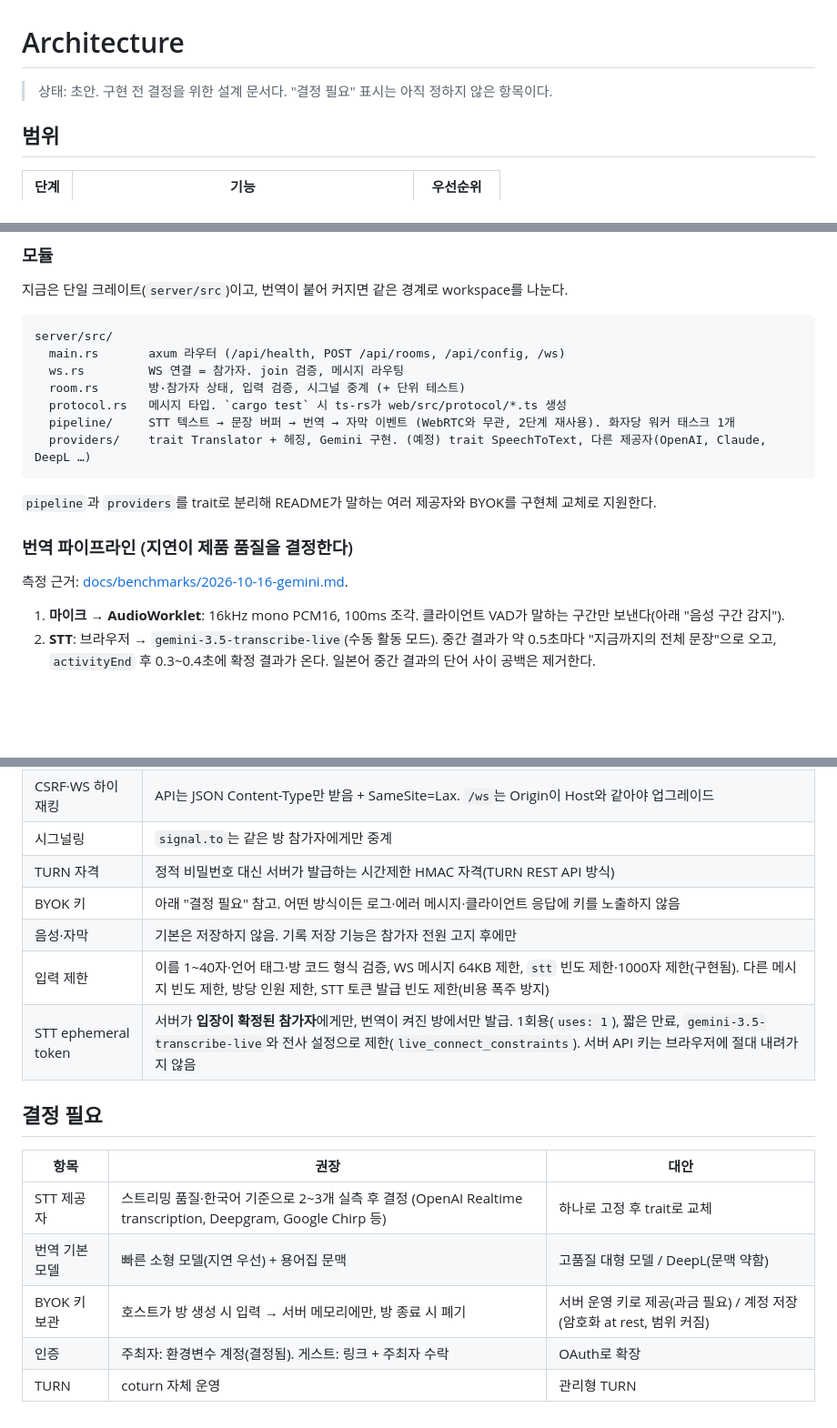
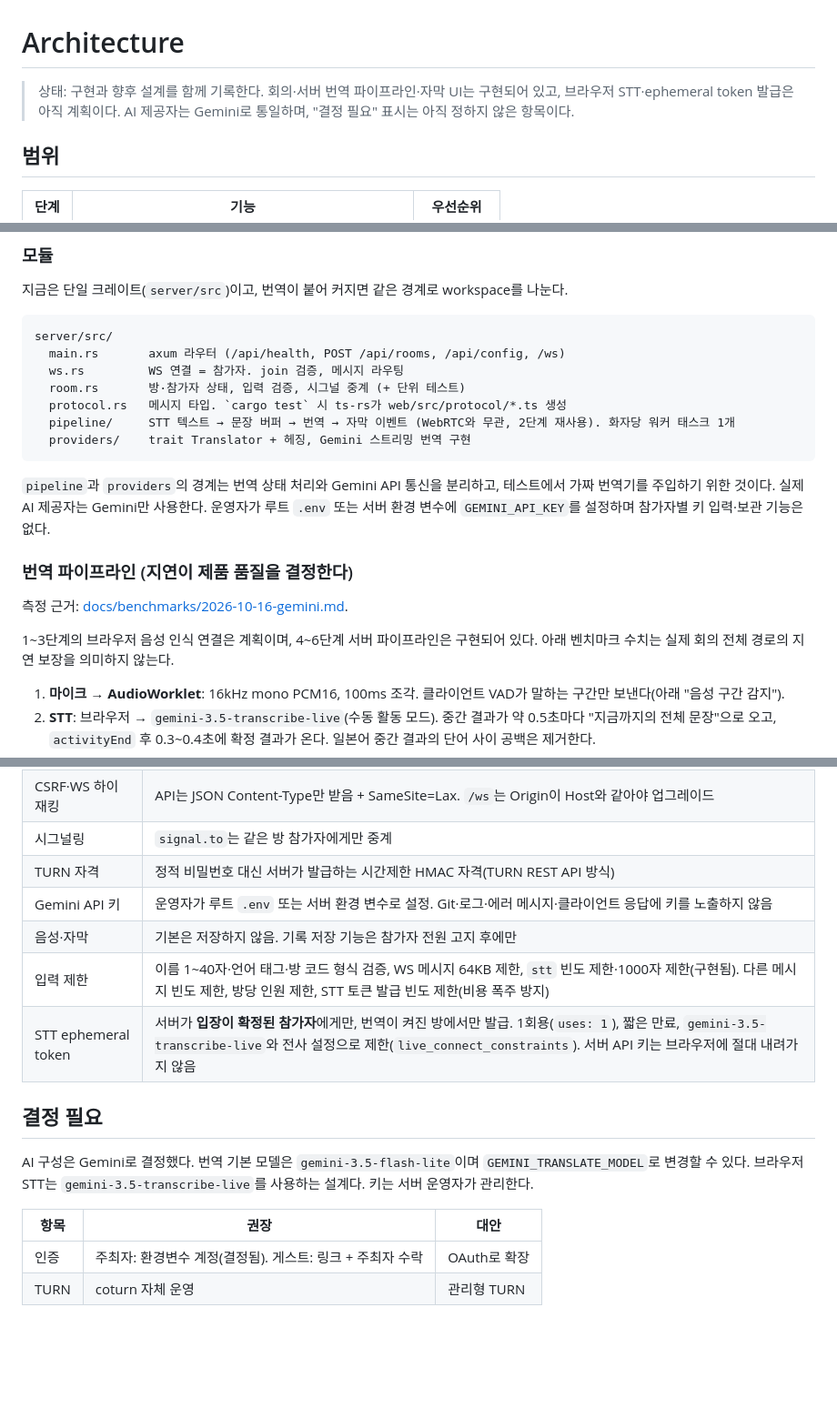
Before and after one commit to sogangCSmaster/parley, a Markdown page: docs/ARCHITECTURE.md, 3 parts joined by grey strips. Shown at 91% size. Rendered like a GitHub page; blank space fills up the shorter version.

````diff
--- a/docs/ARCHITECTURE.md
+++ b/docs/ARCHITECTURE.md
@@ -1,6 +1,6 @@
 # Architecture
 
-> 상태: 초안. 구현 전 결정을 위한 설계 문서다. "결정 필요" 표시는 아직 정하지 않은 항목이다.
+> 상태: 구현과 향후 설계를 함께 기록한다. 회의·서버 번역 파이프라인·자막 UI는 구현되어 있고, 브라우저 STT·ephemeral token 발급은 아직 계획이다. AI 제공자는 Gemini로 통일하며, "결정 필요" 표시는 아직 정하지 않은 항목이다.
 
 ## 범위
 
@@ -63,14 +65,16 @@ server/src/
   room.rs       방·참가자 상태, 입력 검증, 시그널 중계 (+ 단위 테스트)
   protocol.rs   메시지 타입. `cargo test` 시 ts-rs가 web/src/protocol/*.ts 생성
   pipeline/     STT 텍스트 → 문장 버퍼 → 번역 → 자막 이벤트 (WebRTC와 무관, 2단계 재사용). 화자당 워커 태스크 1개
-  providers/    trait Translator + 헤징, Gemini 구현. (예정) trait SpeechToText, 다른 제공자(OpenAI, Claude, DeepL …)
+  providers/    trait Translator + 헤징, Gemini 스트리밍 번역 구현
 ```
 
-`pipeline`과 `providers`를 trait로 분리해 README가 말하는 여러 제공자와 BYOK를 구현체 교체로 지원한다.
+`pipeline`과 `providers`의 경계는 번역 상태 처리와 Gemini API 통신을 분리하고, 테스트에서 가짜 번역기를 주입하기 위한 것이다. 실제 AI 제공자는 Gemini만 사용한다. 운영자가 루트 `.env` 또는 서버 환경 변수에 `GEMINI_API_KEY`를 설정하며 참가자별 키 입력·보관 기능은 없다.
 
 ### 번역 파이프라인 (지연이 제품 품질을 결정한다)
 
 측정 근거: [docs/benchmarks/2026-10-16-gemini.md](benchmarks/2026-10-16-gemini.md).
+
+1~3단계의 브라우저 음성 인식 연결은 계획이며, 4~6단계 서버 파이프라인은 구현되어 있다. 아래 벤치마크 수치는 실제 회의 전체 경로의 지연 보장을 의미하지 않는다.
 
 1. **마이크 → AudioWorklet**: 16kHz mono PCM16, 100ms 조각. 클라이언트 VAD가 말하는 구간만 보낸다(아래 "음성 구간 감지").
 2. **STT**: 브라우저 → `gemini-3.5-transcribe-live`(수동 활동 모드). 중간 결과가 약 0.5초마다 "지금까지의 전체 문장"으로 오고, `activityEnd` 후 0.3~0.4초에 확정 결과가 온다. 일본어 중간 결과의 단어 사이 공백은 제거한다.
@@ -182,17 +186,16 @@ STT 비용(전체의 약 75%)은 **보낸 오디오 길이**에 비례한다.
 | CSRF·WS 하이재킹 | API는 JSON Content-Type만 받음 + SameSite=Lax. `/ws`는 Origin이 Host와 같아야 업그레이드 |
 | 시그널링 | `signal.to`는 같은 방 참가자에게만 중계 |
 | TURN 자격 | 정적 비밀번호 대신 서버가 발급하는 시간제한 HMAC 자격(TURN REST API 방식) |
-| BYOK 키 | 아래 "결정 필요" 참고. 어떤 방식이든 로그·에러 메시지·클라이언트 응답에 키를 노출하지 않음 |
+| Gemini API 키 | 운영자가 루트 `.env` 또는 서버 환경 변수로 설정. Git·로그·에러 메시지·클라이언트 응답에 키를 노출하지 않음 |
 | 음성·자막 | 기본은 저장하지 않음. 기록 저장 기능은 참가자 전원 고지 후에만 |
 | 입력 제한 | 이름 1~40자·언어 태그·방 코드 형식 검증, WS 메시지 64KB 제한, `stt` 빈도 제한·1000자 제한(구현됨). 다른 메시지 빈도 제한, 방당 인원 제한, STT 토큰 발급 빈도 제한(비용 폭주 방지) |
 | STT ephemeral token | 서버가 **입장이 확정된 참가자**에게만, 번역이 켜진 방에서만 발급. 1회용(`uses: 1`), 짧은 만료, `gemini-3.5-transcribe-live`와 전사 설정으로 제한(`live_connect_constraints`). 서버 API 키는 브라우저에 절대 내려가지 않음 |
 
 ## 결정 필요
 
+AI 구성은 Gemini로 결정했다. 번역 기본 모델은 `gemini-3.5-flash-lite`이며 `GEMINI_TRANSLATE_MODEL`로 변경할 수 있다. 브라우저 STT는 `gemini-3.5-transcribe-live`를 사용하는 설계다. 키는 서버 운영자가 관리한다.
+
 | 항목 | 권장 | 대안 |
 |---|---|---|
-| STT 제공자 | 스트리밍 품질·한국어 기준으로 2~3개 실측 후 결정 (OpenAI Realtime transcription, Deepgram, Google Chirp 등) | 하나로 고정 후 trait로 교체 |
-| 번역 기본 모델 | 빠른 소형 모델(지연 우선) + 용어집 문맥 | 고품질 대형 모델 / DeepL(문맥 약함) |
-| BYOK 키 보관 | 호스트가 방 생성 시 입력 → 서버 메모리에만, 방 종료 시 폐기 | 서버 운영 키로 제공(과금 필요) / 계정 저장(암호화 at rest, 범위 커짐) |
 | 인증 | 주최자: 환경변수 계정(결정됨). 게스트: 링크 + 주최자 수락 | OAuth로 확장 |
 | TURN | coturn 자체 운영 | 관리형 TURN |
````
Also changed, not shown: other parts of docs/ARCHITECTURE.md (+2 -0 lines), README.md (+12 -1 lines).
